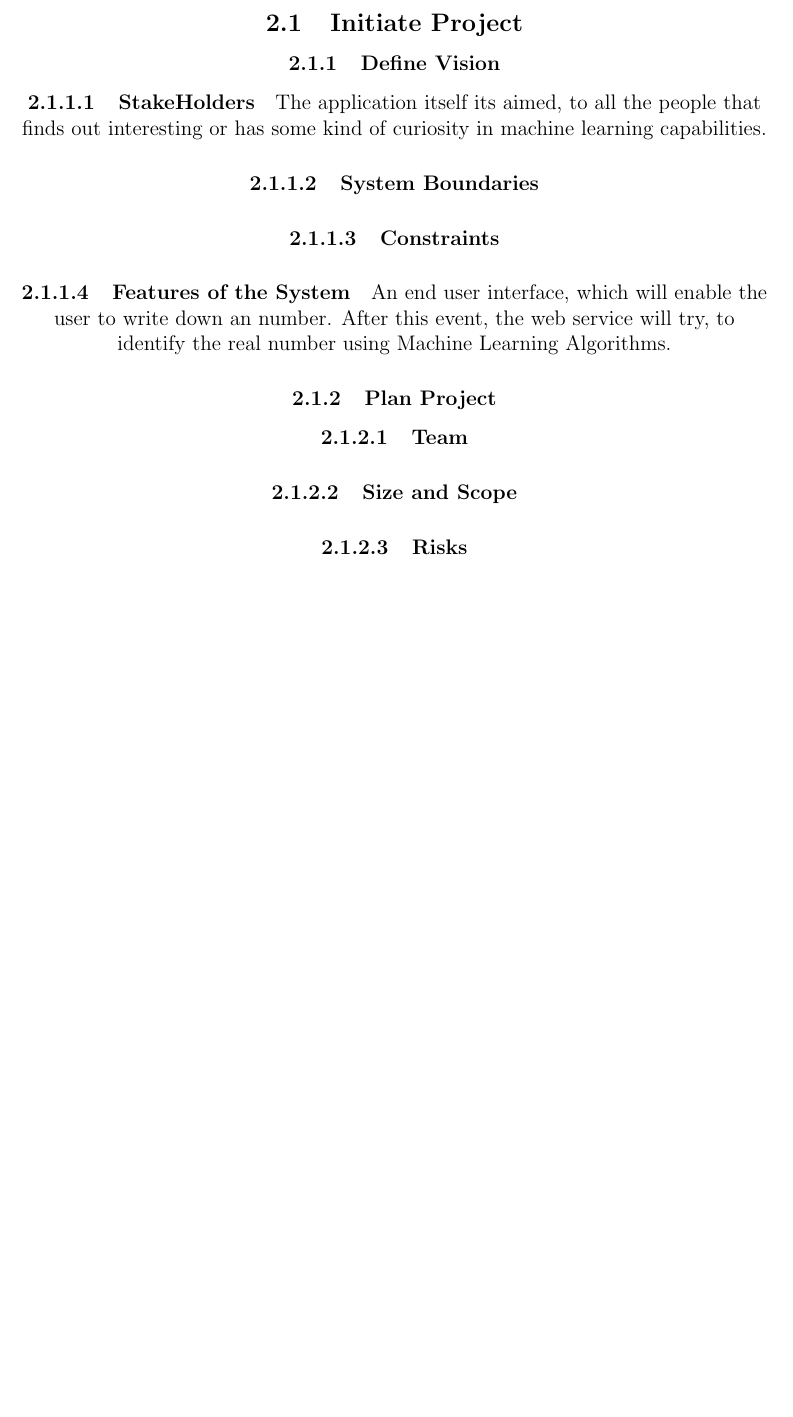
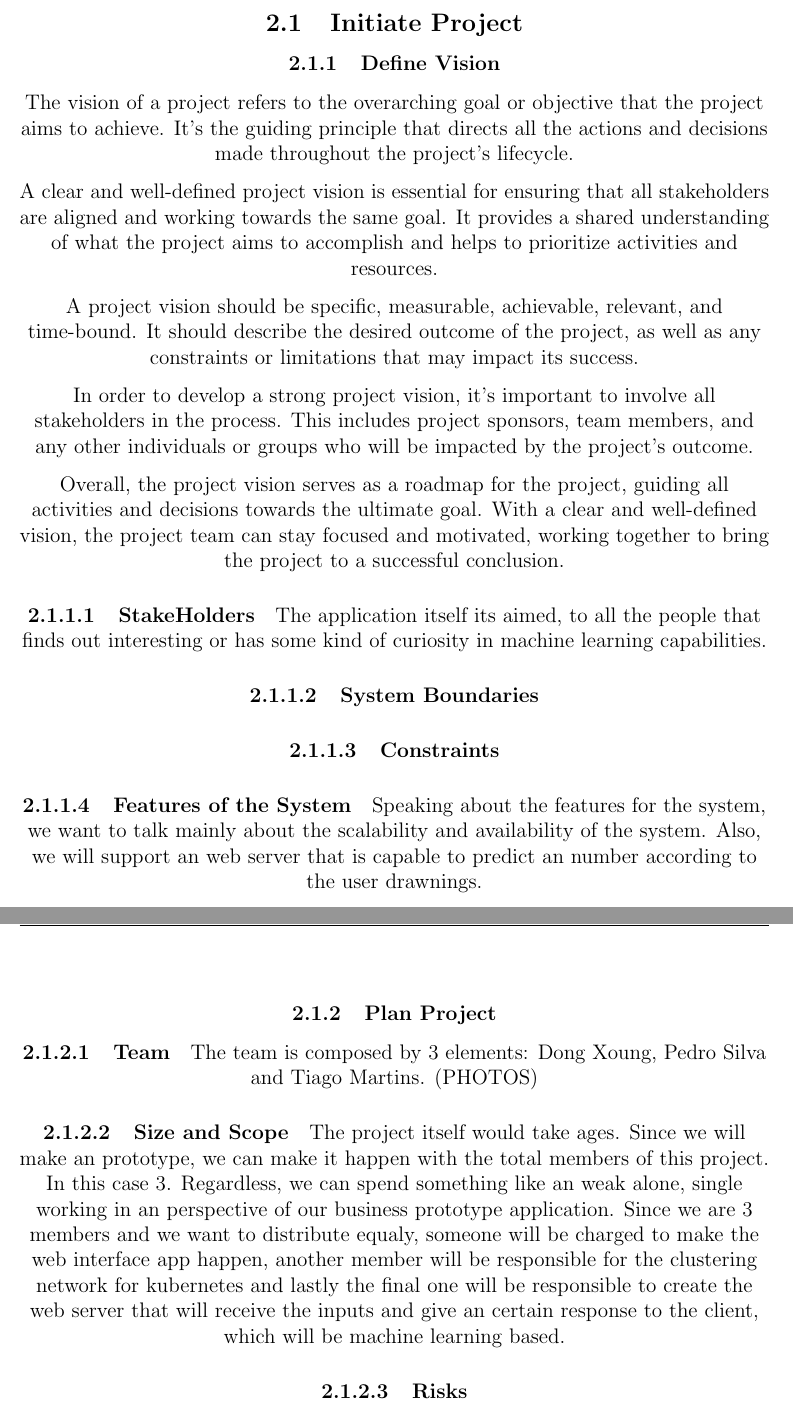
Before and after one commit to pedromnchunks35/projeto, a LaTeX document (main.tex, which reads 1-InceptionIteration/1.1-InitiateProject/1.1-InitiateProject.tex): part of page 5 of 6 before the commit and two parts of pages 5 and 6 of 7 after it, the two joined at a grey line, cut so that both start at the same text, the shorter picture padded with empty space. Compiled offline with pdfLaTeX.

Commit message:
Pedro's Part Ok

```diff
--- a/1-InceptionIteration/1.1-InitiateProject/1.1-InitiateProject.tex
+++ b/1-InceptionIteration/1.1-InitiateProject/1.1-InitiateProject.tex
@@ -1,6 +1,15 @@
 \subsection{Initiate Project}
 
 \subsubsection{Define Vision}
+The vision of a project refers to the overarching goal or objective that the project aims to achieve. It's the guiding principle that directs all the actions and decisions made throughout the project's lifecycle.
+
+A clear and well-defined project vision is essential for ensuring that all stakeholders are aligned and working towards the same goal. It provides a shared understanding of what the project aims to accomplish and helps to prioritize activities and resources.
+
+A project vision should be specific, measurable, achievable, relevant, and time-bound. It should describe the desired outcome of the project, as well as any constraints or limitations that may impact its success.
+
+In order to develop a strong project vision, it's important to involve all stakeholders in the process. This includes project sponsors, team members, and any other individuals or groups who will be impacted by the project's outcome.
+
+Overall, the project vision serves as a roadmap for the project, guiding all activities and decisions towards the ultimate goal. With a clear and well-defined vision, the project team can stay focused and motivated, working together to bring the project to a successful conclusion.
 
 \paragraph{StakeHolders}
  The application itself its aimed, to all the people that finds out interesting or has some kind of curiosity in machine learning capabilities.
@@ -10,13 +19,16 @@
 \paragraph{Constraints}
 
 \paragraph{Features of the System}
- An end user interface, which will enable the user to write down an number. After this event, the web service will try, to identify the real number using Machine Learning Algorithms.
+ Speaking about the features for the system, we want to talk mainly about the scalability and availability of the system. Also, we will support an web server that is capable to predict an number according to the user drawnings.
 
 \subsubsection{Plan Project}
 
 \paragraph{Team}
+ The team is composed by 3 elements: Dong Xoung, Pedro Silva and Tiago Martins.
+ (PHOTOS)
 
 \paragraph{Size and Scope}
+ The project itself would take ages. Since we will make an prototype, we can make it happen with the total members of this project. In this case 3. Regardless, we can spend something like an weak alone, single working in an perspective of our business prototype application. Since we are 3 members and we want to distribute equaly, someone will be charged to make the web interface app happen, another member will be responsible for the clustering network for kubernetes and lastly the final one will be responsible to create the web server that will receive the inputs and give an certain response to the client, which will be machine learning based.
 
 \paragraph{Risks}
 
```
Also changed, not shown: main.pdf, 5 other files.
